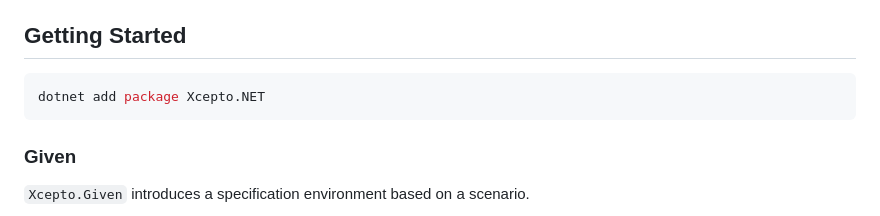
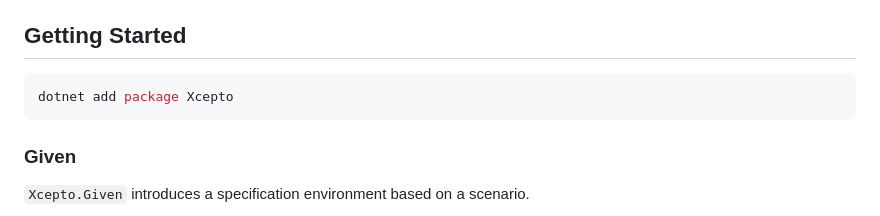
Before and after one commit to xcepto/Xcepto.NET, a Markdown page: README.md, the part around the change. Rendered like a GitHub page.

Commit message:
fix: getting started add package command

````diff
--- a/README.md
+++ b/README.md
@@ -34,7 +34,7 @@ The test passes, if the `Final` state was reached before a **timeout**.
 ## Getting Started
 
 ```bash
-dotnet add package Xcepto.NET
+dotnet add package Xcepto
 ```
 
 ### Given
````
